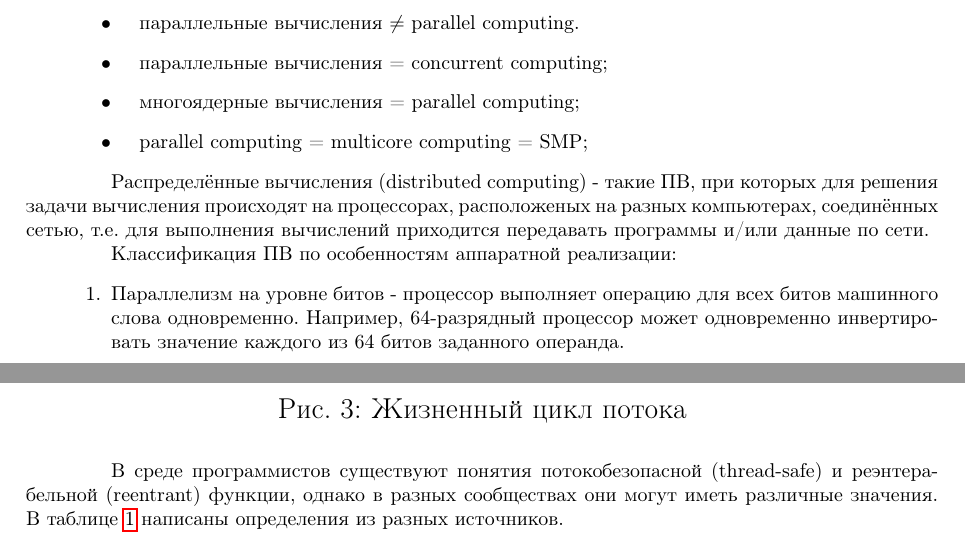
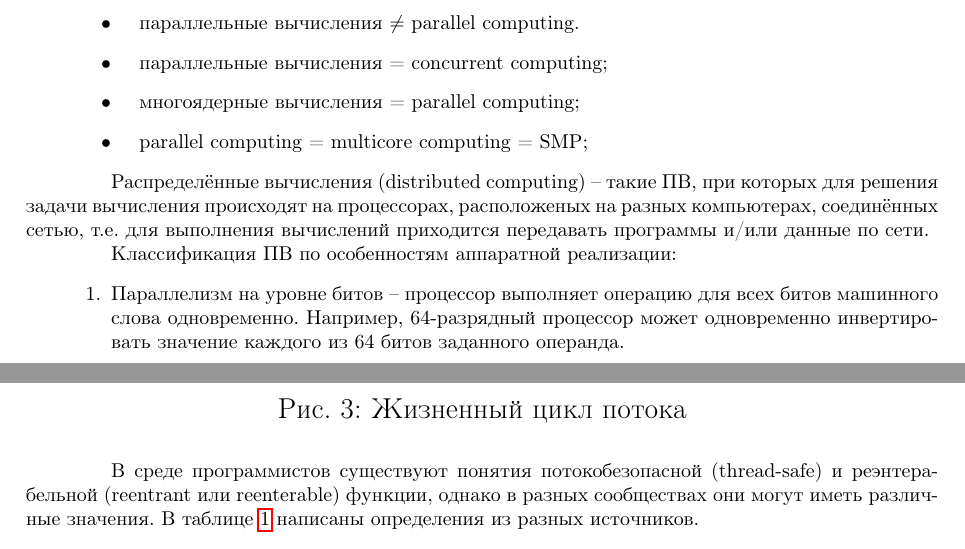
Before and after one commit to shilko2013/ParallelProgrammingTex, a LaTeX document (Основной текст.tex, which reads section1_2.tex): two parts of pages 6 and 8 of 28, joined at a grey line, cut so that both start at the same text. Compiled offline with pdfLaTeX; a LaTeX package or settings file that is missing is left out.

Commit message:
Hyphens and reentrant modification.

```diff
--- a/section1_2.tex
+++ b/section1_2.tex
@@ -15,12 +15,12 @@
 			\item многоядерные вычисления = parallel computing;
 			\item parallel computing = multicore computing = SMP;
 		\end{itemize}
-	\par\textbf{Распределённые вычисления (distributed computing)} - такие ПВ, при которых для решения задачи вычисления происходят на процессорах, расположеных на разных компьютерах, соединённых сетью, т.е. для выполнения вычислений приходится передавать программы и/или данные по сети.
+	\par\textbf{Распределённые вычисления (distributed computing)} -- такие ПВ, при которых для решения задачи вычисления происходят на процессорах, расположеных на разных компьютерах, соединённых сетью, т.е. для выполнения вычислений приходится передавать программы и/или данные по сети.
 	\par Классификация ПВ по особенностям аппаратной реализации:
 		\begin{enumerate}
-			\item\textbf{Параллелизм на уровне битов} - процессор выполняет операцию для всех битов машинного слова одновременно. Например, 64-разрядный процессор может одновременно инвертировать значение каждого из 64 битов заданного операнда.
-			\item\textbf{Параллелизм на уровне операндов} - одна инструкция процессора позволяет выполнить некоторую операцию для целого массива операндов параллельно. Например, с помощью технологии SSE за одну операцию можно попарно перемножить элементы двух массивов. (все умножения будут выполнены параллельно во времени).
-			\item\textbf{Параллелизм на уровне инструкций} - выполнение каждой инструкции разбивается на фазы, каждая из которых может выполняться процессором физически параллельно. Это изменение архитектуры процессора никак не влияет на общее время выполнения одной изолированной инструкции, однако при обработке нескольких подряд идущих инструкций удаётся организовать из них конвейер. В результате подряд идущие инструкции выполняются физически параллельно, что позволяет увеличить общую производительность процессора, выраженную в инструкциях/с (см. детали ниже в этом разделе).
+			\item\textbf{Параллелизм на уровне битов} -- процессор выполняет операцию для всех битов машинного слова одновременно. Например, 64-разрядный процессор может одновременно инвертировать значение каждого из 64 битов заданного операнда.
+			\item\textbf{Параллелизм на уровне операндов} -- одна инструкция процессора позволяет выполнить некоторую операцию для целого массива операндов параллельно. Например, с помощью технологии SSE за одну операцию можно попарно перемножить элементы двух массивов. (все умножения будут выполнены параллельно во времени).
+			\item\textbf{Параллелизм на уровне инструкций} -- выполнение каждой инструкции разбивается на фазы, каждая из которых может выполняться процессором физически параллельно. Это изменение архитектуры процессора никак не влияет на общее время выполнения одной изолированной инструкции, однако при обработке нескольких подряд идущих инструкций удаётся организовать из них конвейер. В результате подряд идущие инструкции выполняются физически параллельно, что позволяет увеличить общую производительность процессора, выраженную в инструкциях/с (см. детали ниже в этом разделе).
 		\end{enumerate}
 	\par\sout{Важно различать понятия ''параллельные вычисления'' и ''параллельные технологии''. Разберем следующие понятия, которые, хотя и являются параллельными технологиями (на уровне ядра или межъядерного взаимодействия), однако не являются параллельными вычислениями, но часто \textbf{по ошибке} причисляются к ним}:
 		\begin{itemize}
@@ -46,7 +46,7 @@
 			\caption{\textit{Жизненный цикл потока}}
 			\label{threadLifecycle:image}
 		\end{figure}
-	\parВ среде программистов существуют понятия \textbf{потокобезопасной (thread-safe)} и \textbf{реэнтерабельной (reentrant)} функции, однако в разных сообществах они могут иметь различные значения. В таблице~\ref{threadSafeReentrant:table} написаны определения из разных источников.
+	\parВ среде программистов существуют понятия \textbf{потокобезопасной (thread-safe)} и \textbf{реэнтерабельной (reentrant или reenterable)} функции, однако в разных сообществах они могут иметь различные значения. В таблице~\ref{threadSafeReentrant:table} написаны определения из разных источников.
 	\begin{table}[H]
 		\caption{Определения thread-safe и reentrant функций}
 		\label{threadSafeReentrant:table}
```
Also changed, not shown: section1_2.tex (10 more changed lines).
